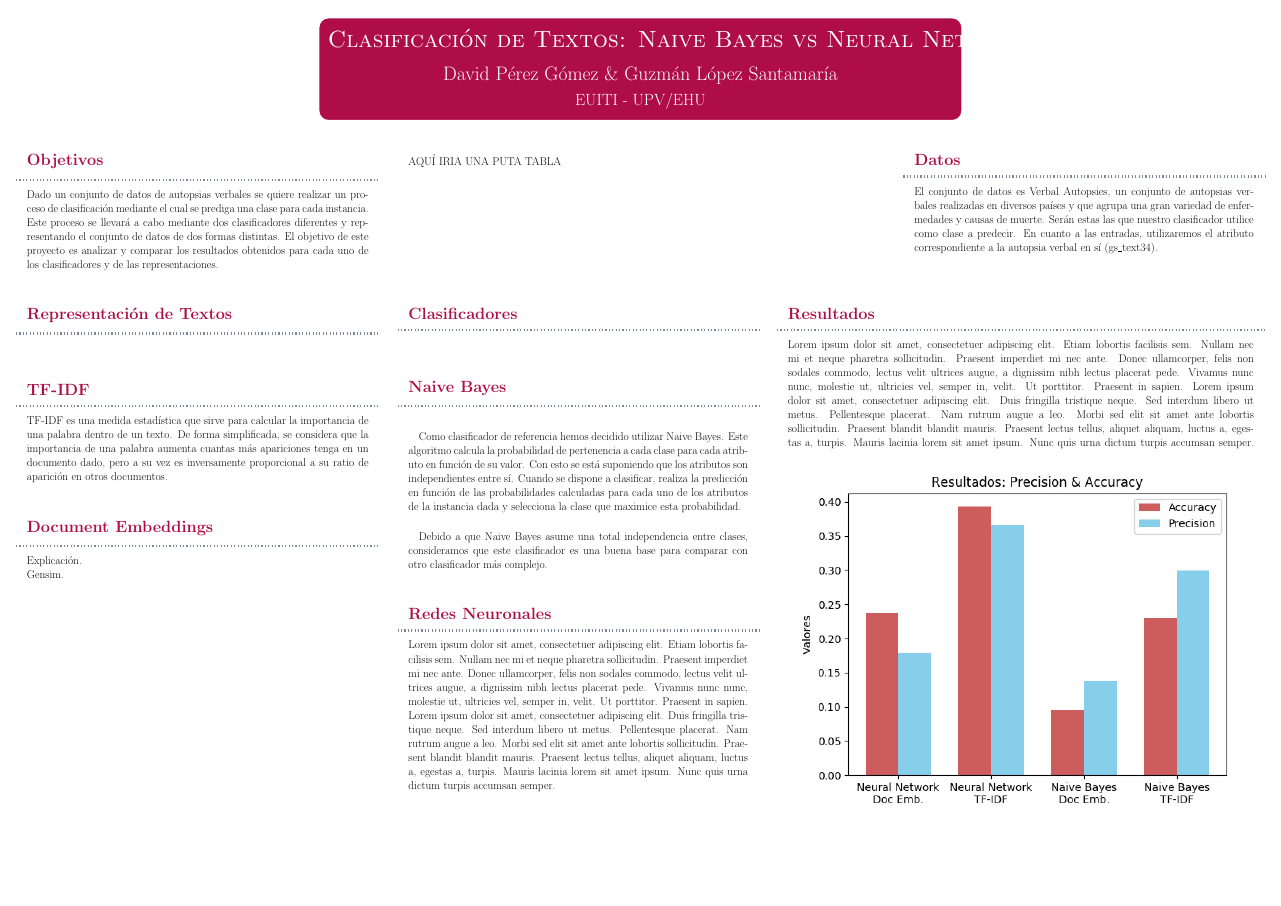
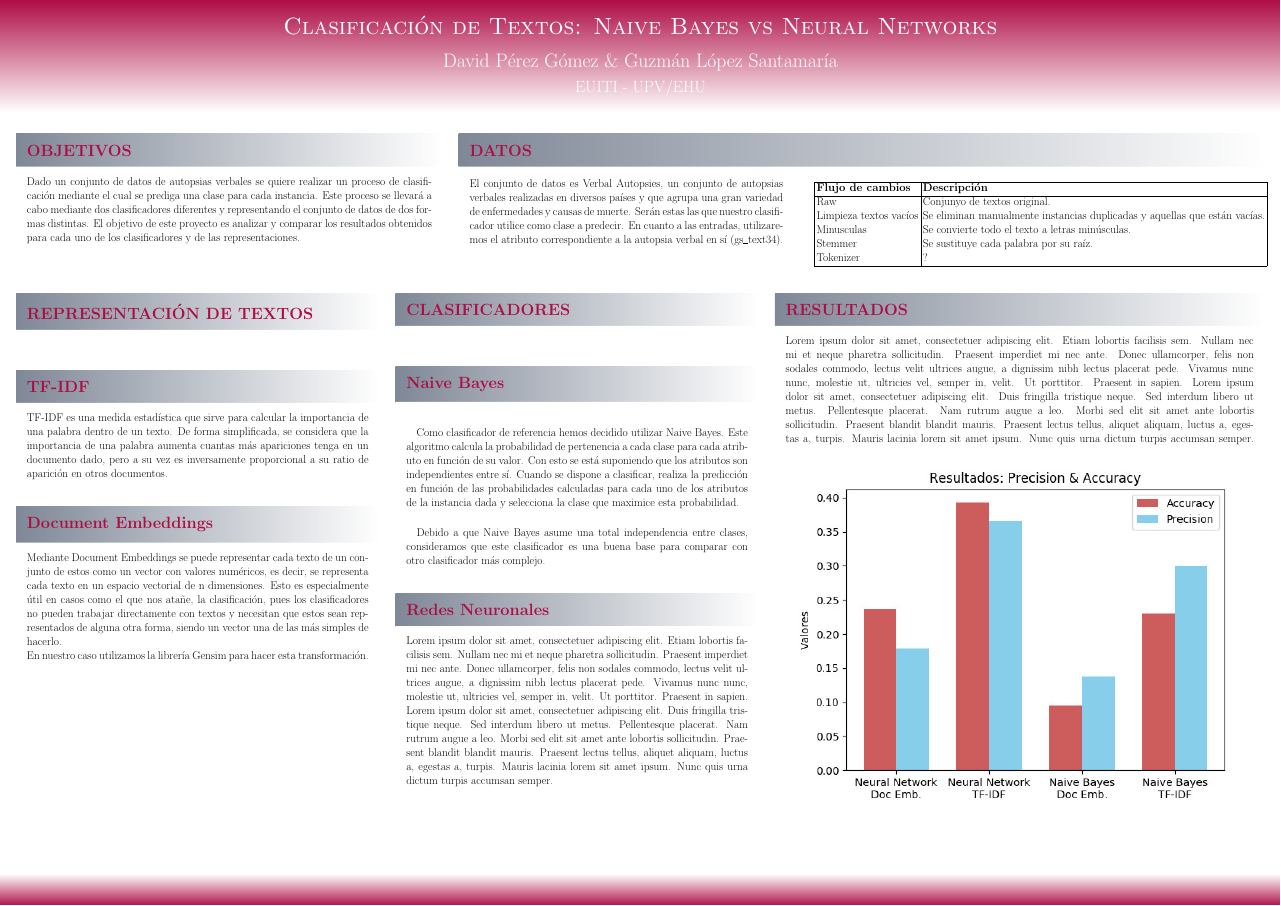
Before and after one commit to DavidPerezGomez/MD-Proyect2, a LaTeX poster (documents/poster.tex): the whole page. The pictures show the PDF file documents/poster.pdf that the author committed with the source.

Commit message:
Cambios en layout. Añadidos varios.

```diff
--- a/documents/poster.tex
+++ b/documents/poster.tex
@@ -27,17 +28,17 @@
 
 \maketitle
 \begin{columns}
-	\column{0.30}
-	\block{Objetivos}{
+	\column{0.35}
+	\block{OBJETIVOS}{
 	Dado un conjunto de datos de autopsias verbales se quiere realizar un proceso de clasificación mediante el cual se prediga una clase para cada instancia. Este proceso se llevará a cabo mediante dos clasificadores diferentes y representando el conjunto de datos de dos formas distintas. El objetivo de este proyecto es analizar y comparar los resultados obtenidos para cada uno de los clasificadores y de las representaciones.
 	}
 
-	\column{0.40}
-	\block{}{
-	AQUÍ IRIA UNA PUTA TABLA
-	}
-
-	\column{0.30}
-	\block{Datos}{
+	\column{0.65}
+	\block{DATOS}{
+	\begin{minipage}[t]{0.4\linewidth}
 	El conjunto de datos es Verbal Autopsies, un conjunto de autopsias verbales realizadas en diversos países y que agrupa una gran variedad de enfermedades y causas de muerte. Serán estas las que nuestro clasificador utilice como clase a predecir.
 	En cuanto a las entradas, utilizaremos el atributo correspondiente a la autopsia verbal en sí (gs\_text34).
+	\end{minipage}
+	\begin{adjustbox}{valign=t}
+	\begin{minipage}[t]{0.25\linewidth}
+	\end{minipage}
@@ -44,20 +49,33 @@
+	\begin{tikzfigure}
+	\begin{tabular}{|l|l|}
+	\hline
+	\textbf{Flujo de cambios} & \textbf{Descripción} \\ \hline
+	Raw 					& Conjunyo de textos original. \\
+	Limpieza textos vacíos 	& Se eliminan manualmente instancias duplicadas y aquellas que están vacías.\\
+	Minusculas 				& Se convierte todo el texto a letras minúsculas. \\
+	Stemmer 				& Se sustituye cada palabra por su raíz. \\
+	Tokenizer 				& ? \\ \hline
+	\end{tabular}
+	\end{tikzfigure}
+	\end{minipage}\\
+	\end{adjustbox}
 	}
 
 \end{columns}
 
 \begin{columns}
 	\column{0.30}
-	\block{Representación de Textos}{}
+	\block{REPRESENTACIÓN DE TEXTOS}{ }
     \block{TF-IDF}{
 		TF-IDF es una medida estadística que sirve para calcular la importancia de una palabra dentro de un texto. De forma simplificada, se considera que la importancia de una palabra aumenta cuantas más apariciones tenga en un documento dado, pero a su vez es inversamente proporcional a su ratio de aparición en otros documentos.
     }
     \block{Document Embeddings}{
-		Explicación.
+		Mediante Document Embeddings se puede representar cada texto de un conjunto de estos como un vector con valores numéricos, es decir, se representa cada texto en un espacio vectorial de n dimensiones. Esto es especialmente útil en casos como el que nos atañe, la clasificación, pues los clasificadores no pueden trabajar directamente con textos y necesitan que estos sean representados de alguna otra forma, siendo un vector una de las más simples de hacerlo.
 
-		Gensim.
+		En nuestro caso utilizamos la librería Gensim para hacer esta transformación.
     }
     \column{0.30}
-   	\block{Clasificadores}{}
+   	\block{CLASIFICADORES}{}
 	\block{Naive Bayes}{
 		\paragraph{}Como clasificador de referencia hemos decidido utilizar Naive Bayes. Este algoritmo calcula la probabilidad de pertenencia a cada clase para cada atributo en función de su valor. Con esto se está suponiendo que los atributos son independientes entre sí. Cuando se dispone a clasificar, realiza la predicción en función de las probabilidades calculadas para cada uno de los atributos de la instancia dada y selecciona la clase que maximice esta probabilidad.
 		\paragraph{}Debido a que Naive Bayes asume una total independencia entre clases, consideramos que este clasificador es una buena base para comparar con otro clasificador más complejo.
```
Also changed, not shown: documents/poster.pdf, documents/poster.tex (9 more changed lines), 3 other files.
